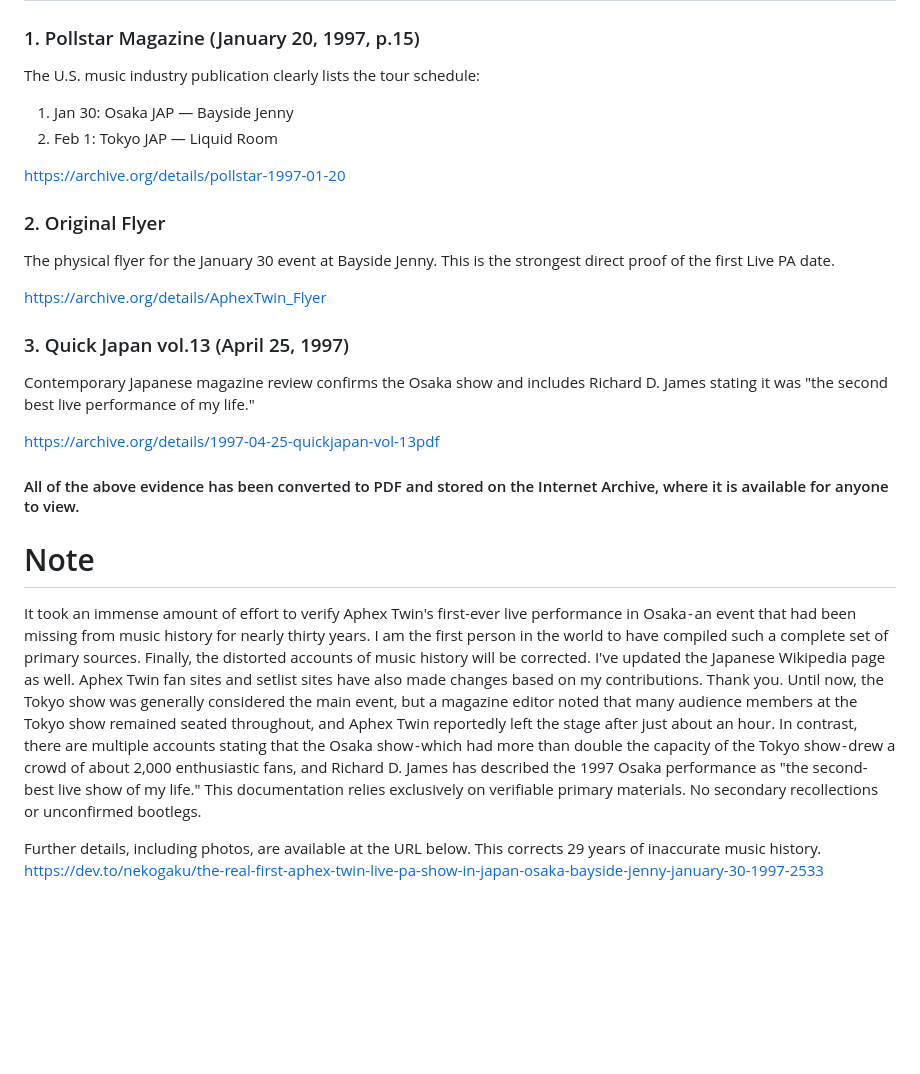
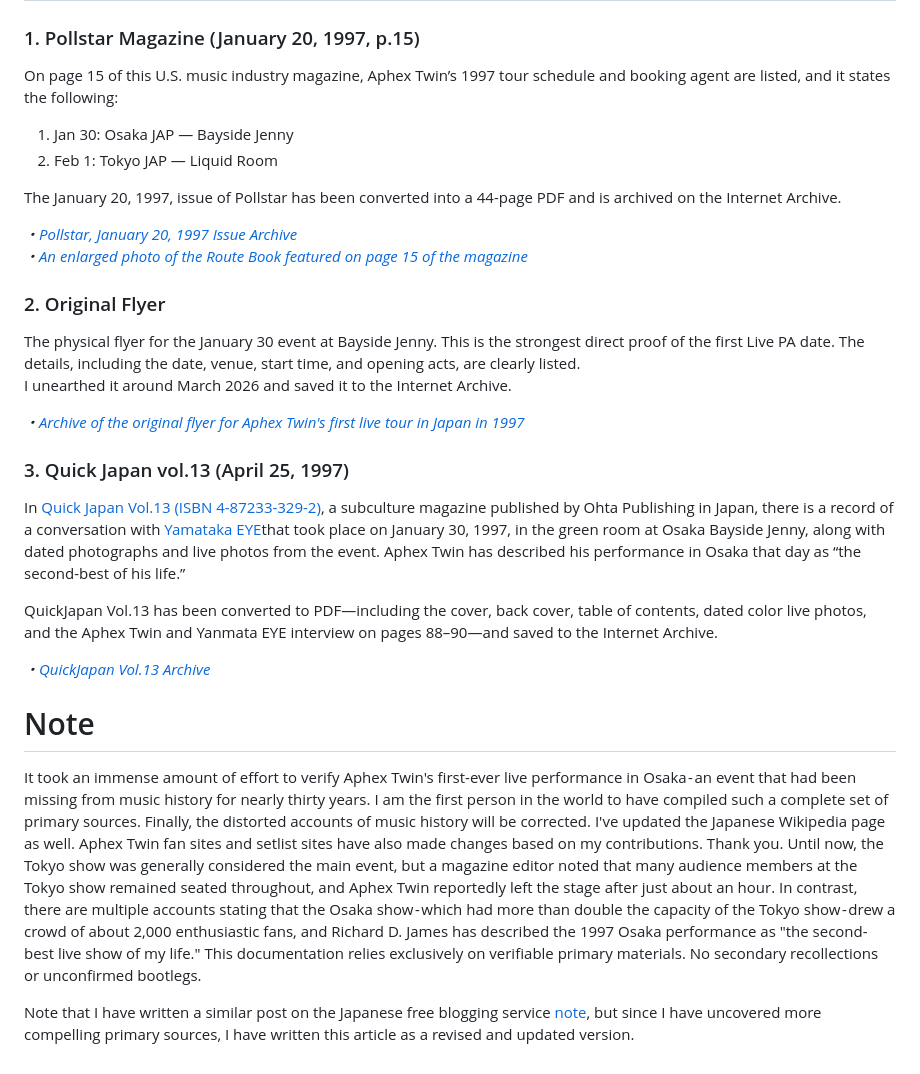
Before and after one commit to catlogy1-new/The-truth-behind-Aphex-Twin-s-first-visit-to-Japan, a Markdown page: README.md, the part around one of its changes. Drawn GitHub-style; blank space fills up the shorter version.

Commit message:
Improve README formatting and add references
Updated formatting and added links for clarity and accessibility.

```diff
--- a/README.md
+++ b/README.md
@@ -42,29 +35,37 @@ For more details on Dev.to, click here:[Proof of Aphex Twin’s first-ever Japan
 # Primary Evidence
 
 ### 1. Pollstar Magazine (January 20, 1997, p.15)
-The U.S. music industry publication clearly lists the tour schedule:
+On page 15 of this U.S. music industry magazine, Aphex Twin’s 1997 tour schedule and booking agent are listed, and it states the following:
 
-1. Jan 30: Osaka JAP — Bayside Jenny
-2. Feb 1: Tokyo JAP — Liquid Room
+ 1. Jan 30: Osaka JAP — Bayside Jenny
+ 2. Feb 1: Tokyo JAP — Liquid Room
 
-https://archive.org/details/pollstar-1997-01-20
+ The January 20, 1997, issue of Pollstar has been converted into a 44-page PDF and is archived on the Internet Archive.
+
+*・[Pollstar, January 20, 1997 Issue Archive](https://archive.org/details/pollstar-1997-01-20)*
+*・[An enlarged photo of the Route Book featured on page 15 of the magazine](https://archive.org/details/img-AphexTwin_110)*
+
 
 ### 2. Original Flyer
 The physical flyer for the January 30 event at Bayside Jenny. This is the strongest direct proof of the first Live PA date.
+The details, including the date, venue, start time, and opening acts, are clearly listed.
+I unearthed it around March 2026 and saved it to the Internet Archive.
 
-https://archive.org/details/AphexTwin_Flyer
+*・[Archive of the original flyer for Aphex Twin's first live tour in Japan in 1997](https://archive.org/details/AphexTwin_Flyer)*
+
 
 ### 3. Quick Japan vol.13 (April 25, 1997)
-Contemporary Japanese magazine review confirms the Osaka show and includes Richard D. James stating it was "the second best live performance of my life."
+In[ Quick Japan Vol.13 (ISBN 4-87233-329-2)](https://www.ohtabooks.com/qj100/archives/013/ ), a subculture magazine published by Ohta Publishing in Japan, there is a record of a conversation with [Yamataka EYE](https://en.wikipedia.org/wiki/Yamantaka_Eye)that took place on January 30, 1997, in the green room at Osaka Bayside Jenny, along with dated photographs and live photos from the event. Aphex Twin has described his performance in Osaka that day as “the second-best of his life.”
 
-https://archive.org/details/1997-04-25-quickjapan-vol-13pdf
+QuickJapan Vol.13  has been converted to PDF—including the cover, back cover, table of contents, dated color live photos, and the Aphex Twin and Yanmata EYE interview on pages 88–90—and saved to the Internet Archive.
 
-#### All of the above evidence has been converted to PDF and stored on the Internet Archive, where it is available for anyone to view.
+*・[QuickJapan Vol.13 Archive](https://archive.org/details/1997-04-25-quickjapan-vol-13pdf)*
+
+
 
 # Note
 It took an immense amount of effort to verify Aphex Twin's first-ever live performance in Osaka - an event that had been missing from music history for nearly thirty years. I am the first person in the world to have compiled such a complete set of primary sources. Finally, the distorted accounts of music history will be corrected. I've updated the Japanese Wikipedia page as well. Aphex Twin fan sites and setlist sites have also made changes based on my contributions. Thank you.
 Until now, the Tokyo show was generally considered the main event, but a magazine editor noted that many audience members at the Tokyo show remained seated throughout, and Aphex Twin reportedly left the stage after just about an hour. In contrast, there are multiple accounts stating that the Osaka show - which had more than double the capacity of the Tokyo show - drew a crowd of about 2,000 enthusiastic fans, and Richard D. James has described the 1997 Osaka performance as "the second-best live show of my life."
 This documentation relies exclusively on verifiable primary materials. No secondary recollections or unconfirmed bootlegs.
 
-Further details, including photos, are available at the URL below. This corrects 29 years of inaccurate music history.
-https://dev.to/nekogaku/the-real-first-aphex-twin-live-pa-show-in-japan-osaka-bayside-jenny-january-30-1997-2533
+Note that I have written a similar post on the Japanese free blogging service [note](https://note.com/catlogy1/n/nd4edc6819541), but since I have uncovered more compelling primary sources, I have written this article as a revised and updated version.
```
Also changed, not shown: other parts of README.md (+10 -17 lines).
